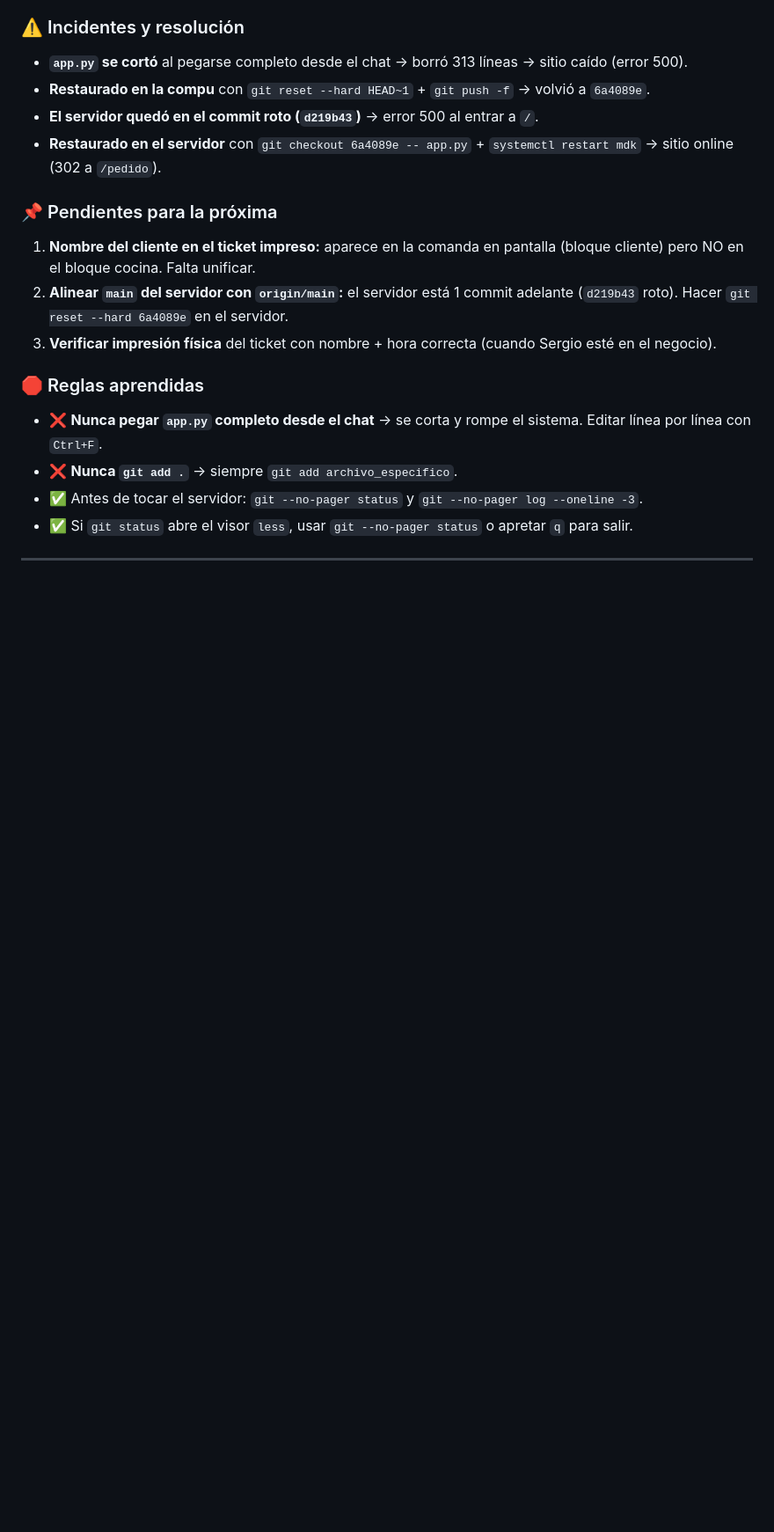
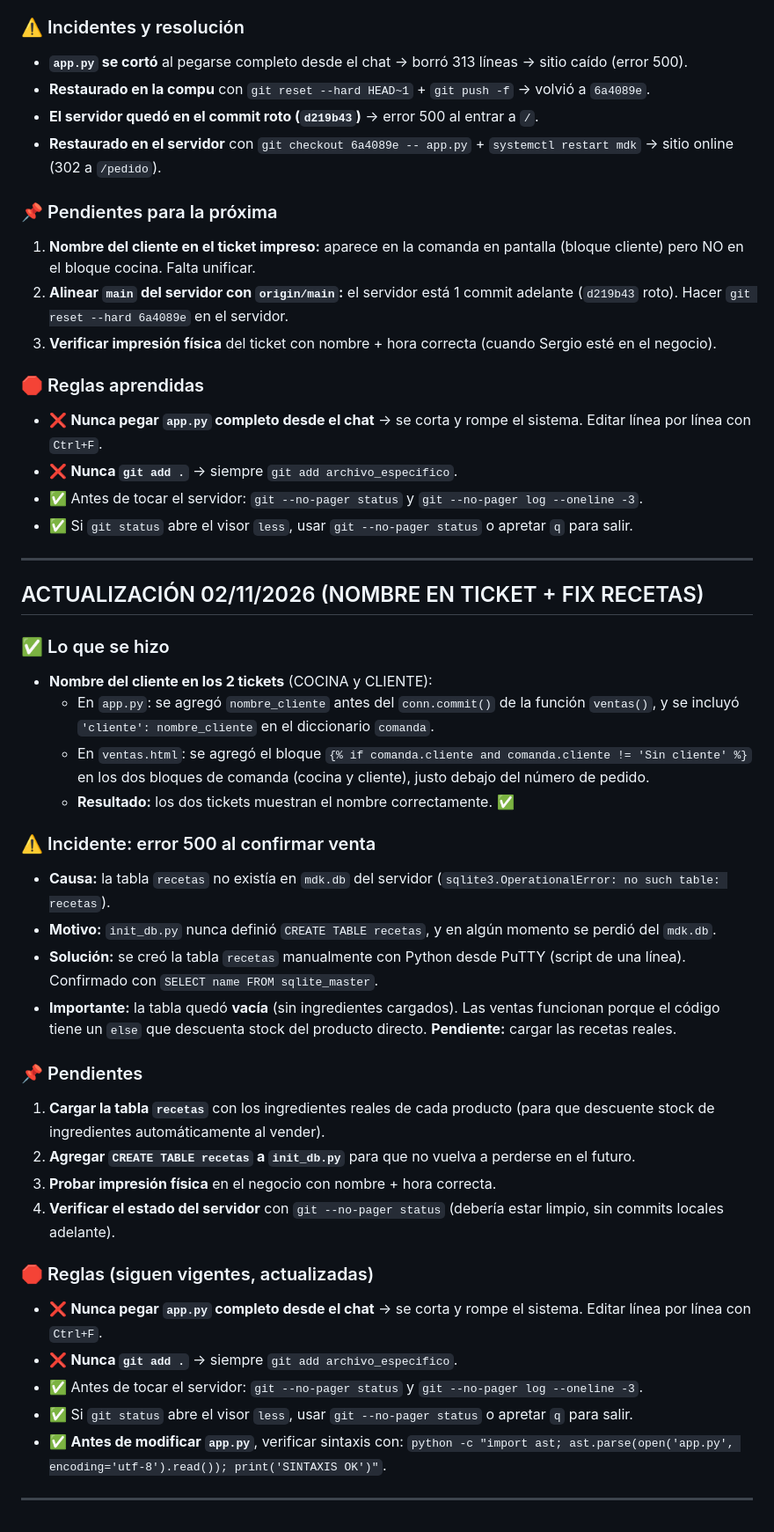
Before and after one commit to MDKShawarma/mdk-sistema, a Markdown page: PROYECTO.md, the part around the change. Shown at 88% size. Drawn GitHub-style; blank space fills up the shorter version.

Commit message:
Actualizar PROYECTO.md con sesion 02/11/2026 (nombre en ticket + fix recetas)

```diff
--- a/PROYECTO.md
+++ b/PROYECTO.md
@@ -421,3 +421,32 @@ puntos de fidelidad, informes y contabilidad. Funciona 24/7 en DonWeb.
 - ✅ Si `git status` abre el visor `less`, usar `git --no-pager status` o apretar `q` para salir.
 
 ---
+
+## ACTUALIZACIÓN 02/11/2026 (NOMBRE EN TICKET + FIX RECETAS)
+
+### ✅ Lo que se hizo
+- **Nombre del cliente en los 2 tickets** (COCINA y CLIENTE):
+  - En `app.py`: se agregó `nombre_cliente` antes del `conn.commit()` de la función `ventas()`, y se incluyó `'cliente': nombre_cliente` en el diccionario `comanda`.
+  - En `ventas.html`: se agregó el bloque `{% if comanda.cliente and comanda.cliente != 'Sin cliente' %}` en los dos bloques de comanda (cocina y cliente), justo debajo del número de pedido.
+  - **Resultado:** los dos tickets muestran el nombre correctamente. ✅
+
+### ⚠️ Incidente: error 500 al confirmar venta
+- **Causa:** la tabla `recetas` no existía en `mdk.db` del servidor (`sqlite3.OperationalError: no such table: recetas`).
+- **Motivo:** `init_db.py` nunca definió `CREATE TABLE recetas`, y en algún momento se perdió del `mdk.db`.
+- **Solución:** se creó la tabla `recetas` manualmente con Python desde PuTTY (script de una línea). Confirmado con `SELECT name FROM sqlite_master`.
+- **Importante:** la tabla quedó **vacía** (sin ingredientes cargados). Las ventas funcionan porque el código tiene un `else` que descuenta stock del producto directo. **Pendiente:** cargar las recetas reales.
+
+### 📌 Pendientes
+1. **Cargar la tabla `recetas`** con los ingredientes reales de cada producto (para que descuente stock de ingredientes automáticamente al vender).
+2. **Agregar `CREATE TABLE recetas` a `init_db.py`** para que no vuelva a perderse en el futuro.
+3. **Probar impresión física** en el negocio con nombre + hora correcta.
+4. **Verificar el estado del servidor** con `git --no-pager status` (debería estar limpio, sin commits locales adelante).
+
+### 🛑 Reglas (siguen vigentes, actualizadas)
+- ❌ **Nunca pegar `app.py` completo desde el chat** → se corta y rompe el sistema. Editar línea por línea con `Ctrl+F`.
+- ❌ **Nunca `git add .`** → siempre `git add archivo_especifico`.
+- ✅ Antes de tocar el servidor: `git --no-pager status` y `git --no-pager log --oneline -3`.
+- ✅ Si `git status` abre el visor `less`, usar `git --no-pager status` o apretar `q` para salir.
+- ✅ **Antes de modificar `app.py`**, verificar sintaxis con: `python -c "import ast; ast.parse(open('app.py', encoding='utf-8').read()); print('SINTAXIS OK')"`.
+
+---
```
